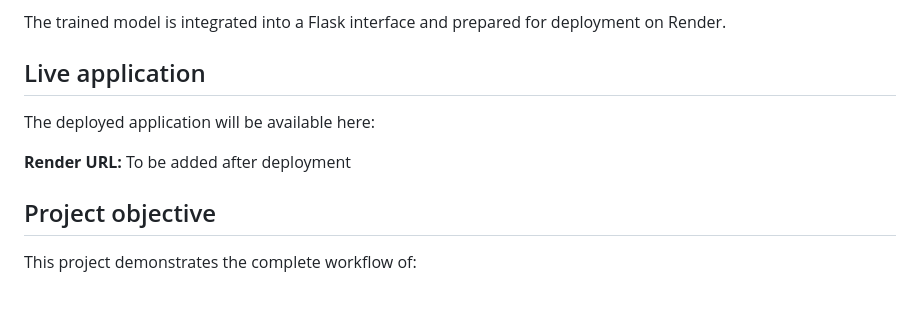
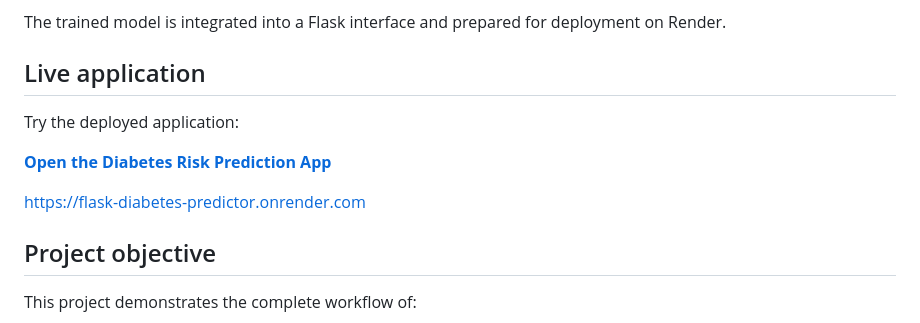
Before and after one commit to icuhekim/flask-diabetes-predictor, a Markdown page: README.md, the part around the change. Rendered like a GitHub page; blank space fills up the shorter version.

Commit message:
Add live Render application link

```diff
--- a/README.md
+++ b/README.md
@@ -6,9 +6,13 @@ The trained model is integrated into a Flask interface and prepared for deployme
 
 ## Live application
 
-The deployed application will be available here:
 
-**Render URL:** To be added after deployment
+
+Try the deployed application:
+
+**[Open the Diabetes Risk Prediction App](https://flask-diabetes-predictor.onrender.com)**
+
+https://flask-diabetes-predictor.onrender.com
 
 ## Project objective
 
```
